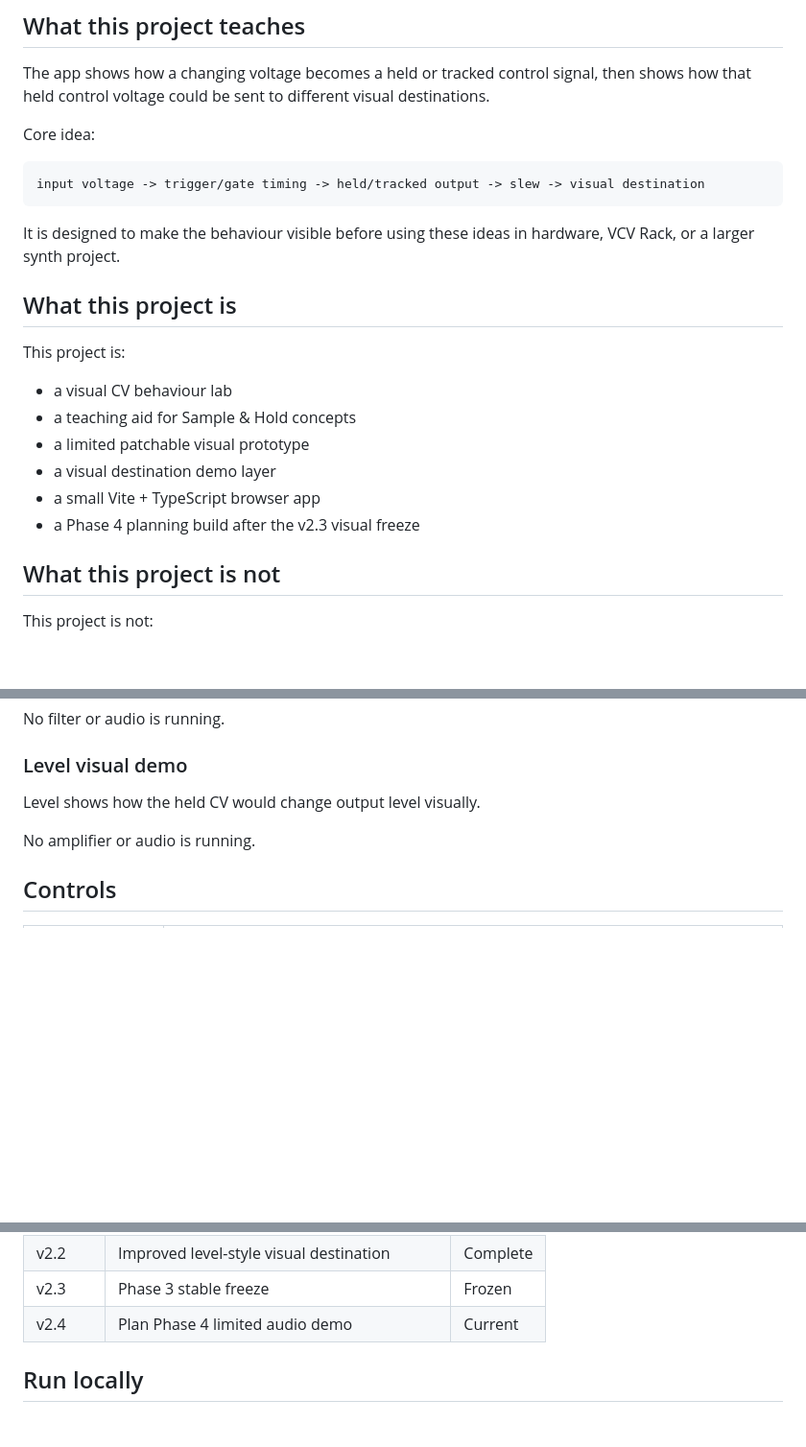
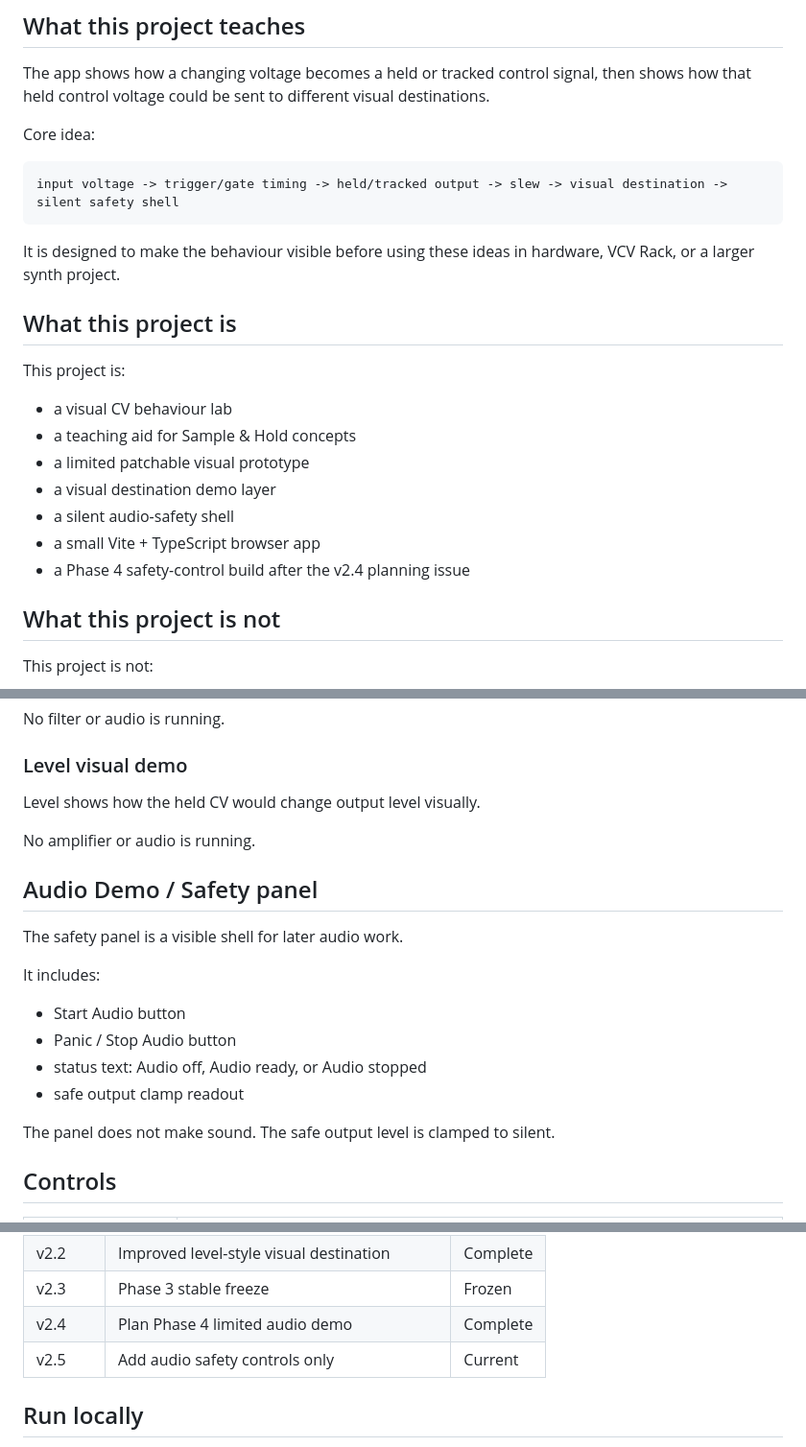
Before and after one commit to armpitpete/sample-hold-lab, a Markdown page: README.md, 3 parts joined by grey strips. Shown at 96% size. Rendered like a GitHub page; blank space fills up the shorter version.

````diff
--- a/README.md
+++ b/README.md
@@ -37,7 +37,7 @@ The app shows how a changing voltage becomes a held or tracked control signal, t
 Core idea:
 
 ```text
-input voltage -> trigger/gate timing -> held/tracked output -> slew -> visual destination
+input voltage -> trigger/gate timing -> held/tracked output -> slew -> visual destination -> silent safety shell
 ```
 
 It is designed to make the behaviour visible before using these ideas in hardware, VCV Rack, or a larger synth project.
@@ -50,8 +50,9 @@ This project is:
 - a teaching aid for Sample & Hold concepts
 - a limited patchable visual prototype
 - a visual destination demo layer
+- a silent audio-safety shell
 - a small Vite + TypeScript browser app
-- a Phase 4 planning build after the v2.3 visual freeze
+- a Phase 4 safety-control build after the v2.4 planning issue
 
 ## What this project is not
 
@@ -137,6 +138,19 @@ Level shows how the held CV would change output level visually.
 
 No amplifier or audio is running.
 
+## Audio Demo / Safety panel
+
+The safety panel is a visible shell for later audio work.
+
+It includes:
+
+- Start Audio button
+- Panic / Stop Audio button
+- status text: Audio off, Audio ready, or Audio stopped
+- safe output clamp readout
+
+The panel does not make sound. The safe output level is clamped to silent.
+
 ## Controls
 
 | Control | Purpose |
@@ -173,7 +189,8 @@ No amplifier or audio is running.
 | v2.1 | Improved filter-cutoff-style visual destination | Complete |
 | v2.2 | Improved level-style visual destination | Complete |
 | v2.3 | Phase 3 stable freeze | Frozen |
-| v2.4 | Plan Phase 4 limited audio demo | Current |
+| v2.4 | Plan Phase 4 limited audio demo | Complete |
+| v2.5 | Add audio safety controls only | Current |
 
 ## Run locally
 
````
Also changed, not shown: other parts of README.md (+22 -17 lines).
